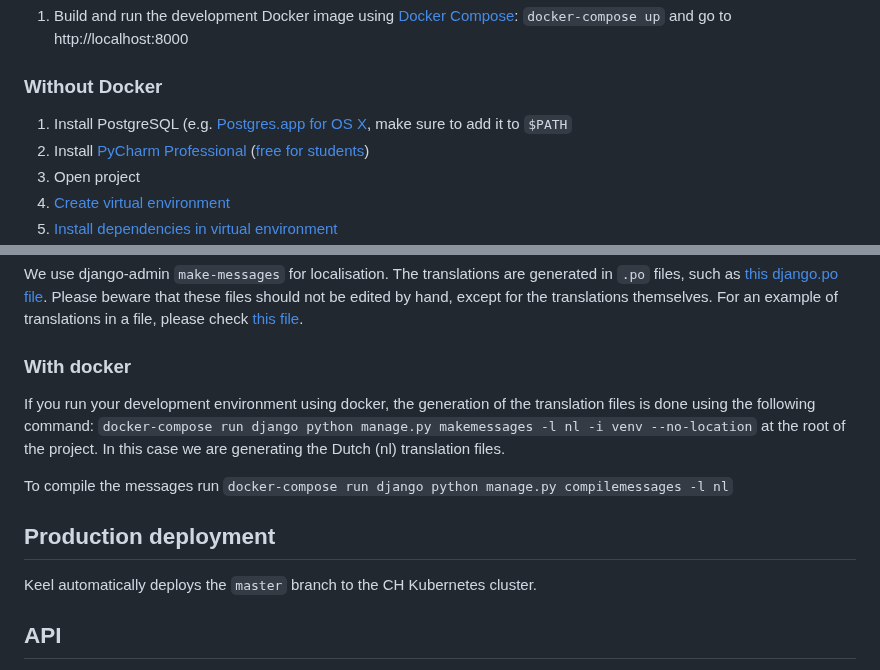
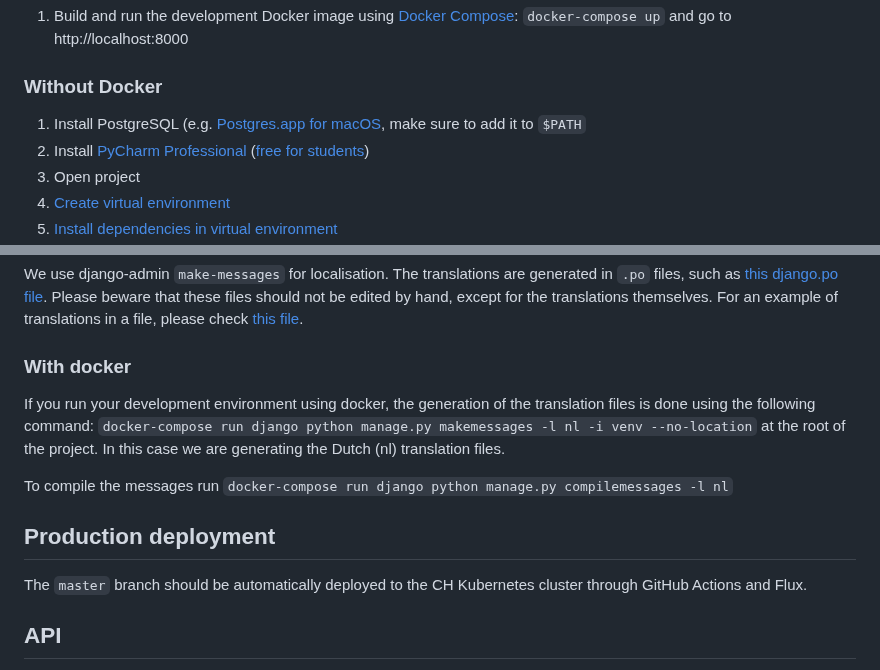
Before and after one commit to WISVCH/dienst2, a Markdown page: README.md, 2 parts joined by grey strips. Drawn GitHub-style.

Commit message:
Clean up README.md
Remove old badges, improve some instructions.

```diff
--- a/README.md
+++ b/README.md
@@ -10,7 +11,7 @@ Dienstensysteem v2
 
 ### Without Docker
 
-1. Install PostgreSQL (e.g. [Postgres.app for OS X](http://postgresapp.com), make sure to add it to `$PATH`
+1. Install PostgreSQL (e.g. [Postgres.app for macOS](https://postgresapp.com), make sure to add it to `$PATH`
 2. Install [PyCharm Professional](https://www.jetbrains.com/pycharm/) ([free for students](https://www.jetbrains.com/student/))
 3. Open project
 4. [Create virtual environment](https://www.jetbrains.com/pycharm/help/creating-virtual-environment.html)
@@ -33,6 +34,7 @@ Please beware that these files should not be edited by hand, except for the tran
 For an example of translations in a file, please check [this file](ldb/templates/ldb/person_confirm_delete.html).
 
 ### With docker
+
 If you run your development environment using docker, the generation of the translation files is done using the following command:
 `docker-compose run django python manage.py makemessages -l nl -i venv --no-location` at the root of the project.
 In this case we are generating the Dutch (nl) translation files.
@@ -41,7 +43,7 @@ To compile the messages run `docker-compose run django python manage.py compilem
 
 ## Production deployment
 
-Keel automatically deploys the `master` branch to the CH Kubernetes cluster.
+The `master` branch should be automatically deployed to the CH Kubernetes cluster through GitHub Actions and Flux.
 
 ## API
 
```
Also changed, not shown: other parts of README.md (+2 -1 lines).
